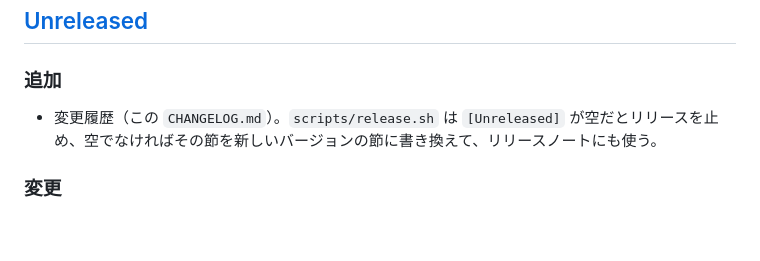
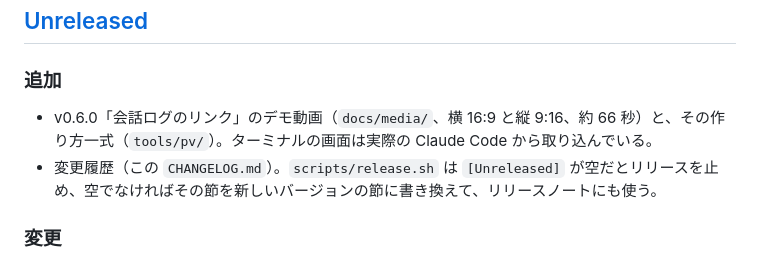
Before and after one commit to aieo-product/kaneed-dungeon-claudemod, a Markdown page: CHANGELOG.md, the part around the change. GitHub-like rendering; blank space fills up the shorter version.

```diff
--- a/CHANGELOG.md
+++ b/CHANGELOG.md
@@ -8,6 +8,7 @@
 
 ### 追加
 
+- v0.6.0「会話ログのリンク」のデモ動画（`docs/media/`、横 16:9 と縦 9:16、約 66 秒）と、その作り方一式（`tools/pv/`）。ターミナルの画面は実際の Claude Code から取り込んでいる。
 - 変更履歴（この `CHANGELOG.md`）。`scripts/release.sh` は `[Unreleased]` が空だとリリースを止め、空でなければその節を新しいバージョンの節に書き換えて、リリースノートにも使う。
 
 ### 変更
```
Also changed, not shown: README.md (+4 -0 lines), tools/pv/README.md (added, +31 -0 lines), docs/pv-poster.jpg (added), 13 other files.
